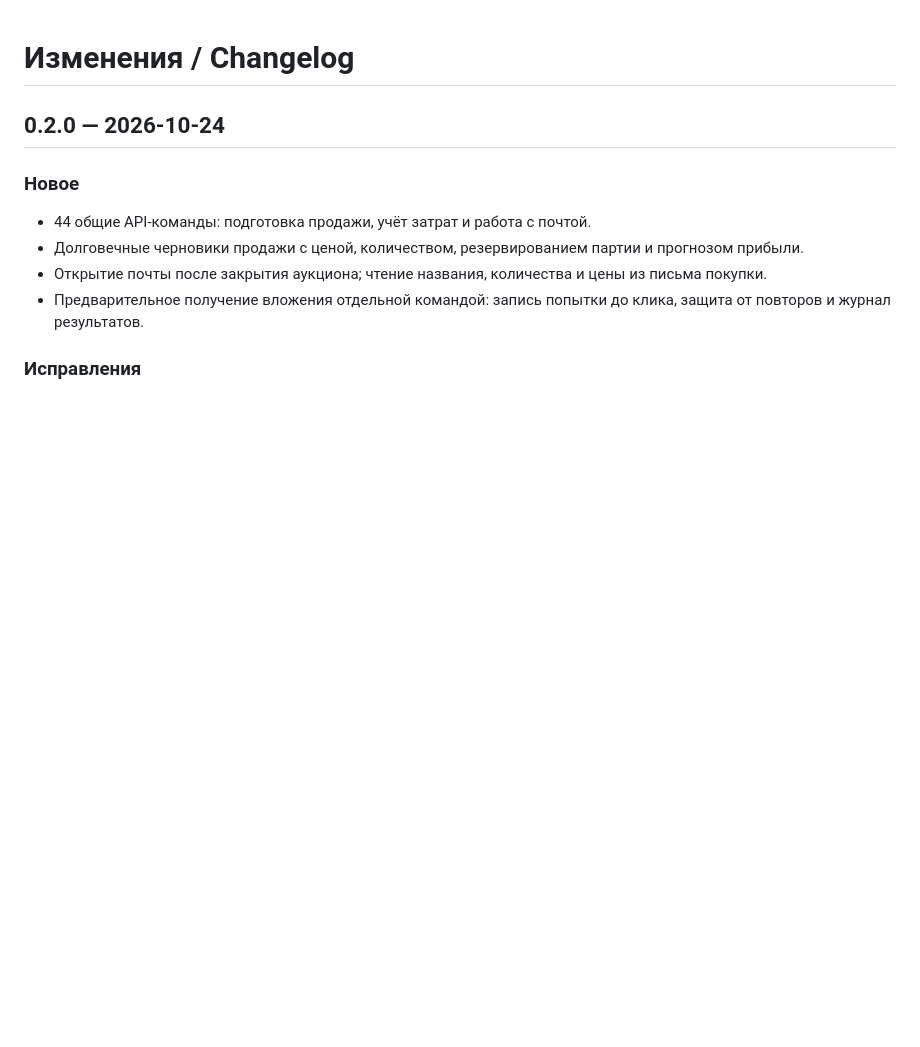
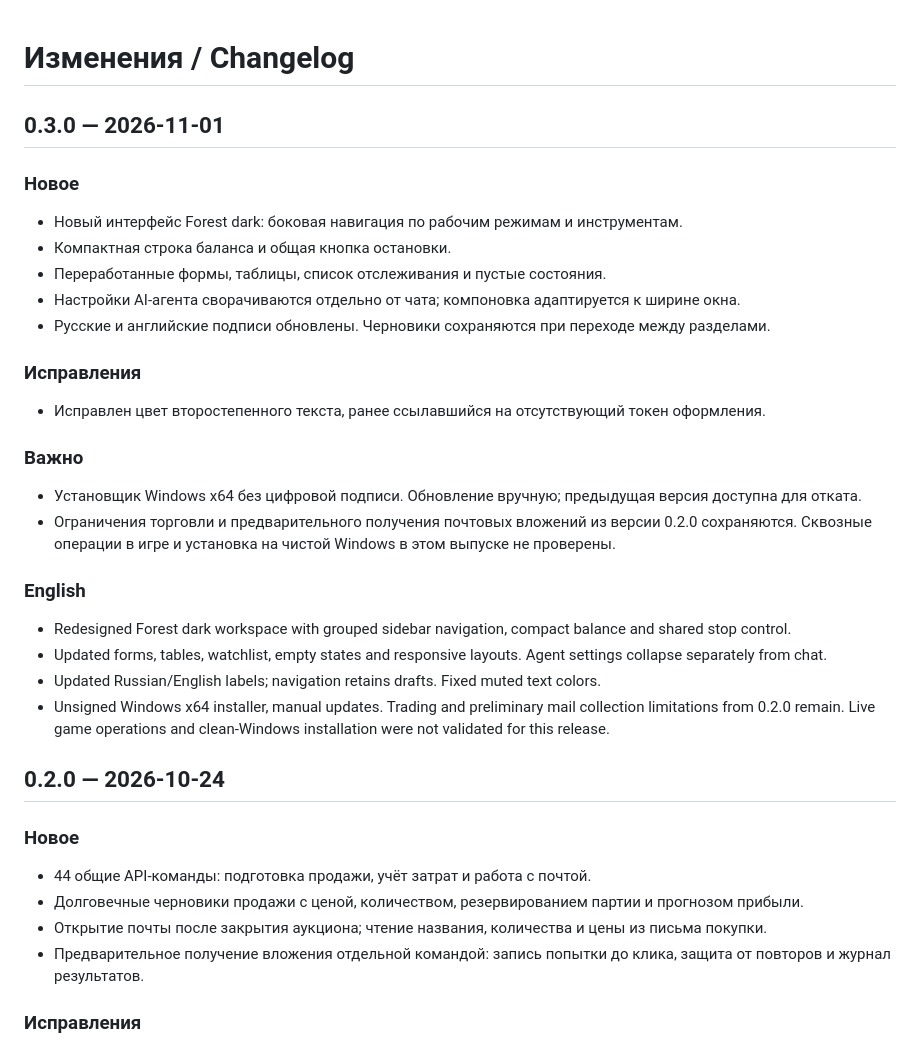
Before and after one commit to DiFoxenGit/FoxBot, a Markdown page: CHANGELOG.md, the part around the change. Rendered like a GitHub page; blank space fills up the shorter version.

Commit message:
docs: оформить выпуск FoxBot 0.3.0
Co-authored-by: Codex <noreply@openai.com>

```diff
--- a/CHANGELOG.md
+++ b/CHANGELOG.md
@@ -1,4 +1,26 @@
 # Изменения / Changelog
+
+## 0.3.0 — 2026-11-01
+
+### Новое
+- Новый интерфейс Forest dark: боковая навигация по рабочим режимам и инструментам.
+- Компактная строка баланса и общая кнопка остановки.
+- Переработанные формы, таблицы, список отслеживания и пустые состояния.
+- Настройки AI-агента сворачиваются отдельно от чата; компоновка адаптируется к ширине окна.
+- Русские и английские подписи обновлены. Черновики сохраняются при переходе между разделами.
+
+### Исправления
+- Исправлен цвет второстепенного текста, ранее ссылавшийся на отсутствующий токен оформления.
+
+### Важно
+- Установщик Windows x64 без цифровой подписи. Обновление вручную; предыдущая версия доступна для отката.
+- Ограничения торговли и предварительного получения почтовых вложений из версии 0.2.0 сохраняются. Сквозные операции в игре и установка на чистой Windows в этом выпуске не проверены.
+
+### English
+- Redesigned Forest dark workspace with grouped sidebar navigation, compact balance and shared stop control.
+- Updated forms, tables, watchlist, empty states and responsive layouts. Agent settings collapse separately from chat.
+- Updated Russian/English labels; navigation retains drafts. Fixed muted text colors.
+- Unsigned Windows x64 installer, manual updates. Trading and preliminary mail collection limitations from 0.2.0 remain. Live game operations and clean-Windows installation were not validated for this release.
 
 ## 0.2.0 — 2026-10-24
 
```
Also changed, not shown: README.md (+5 -1 lines), docs/interface-0.3.0.png (added).
